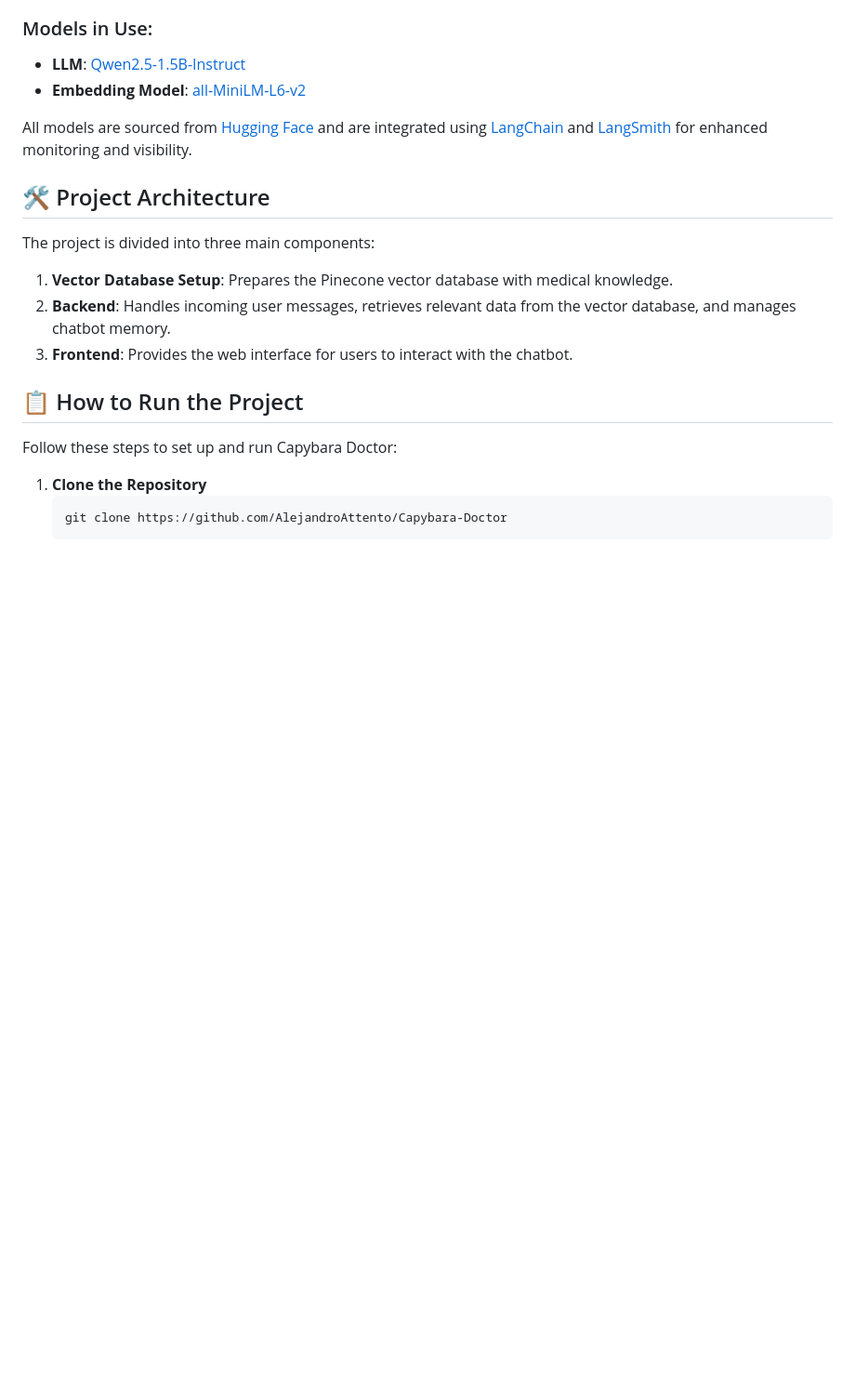
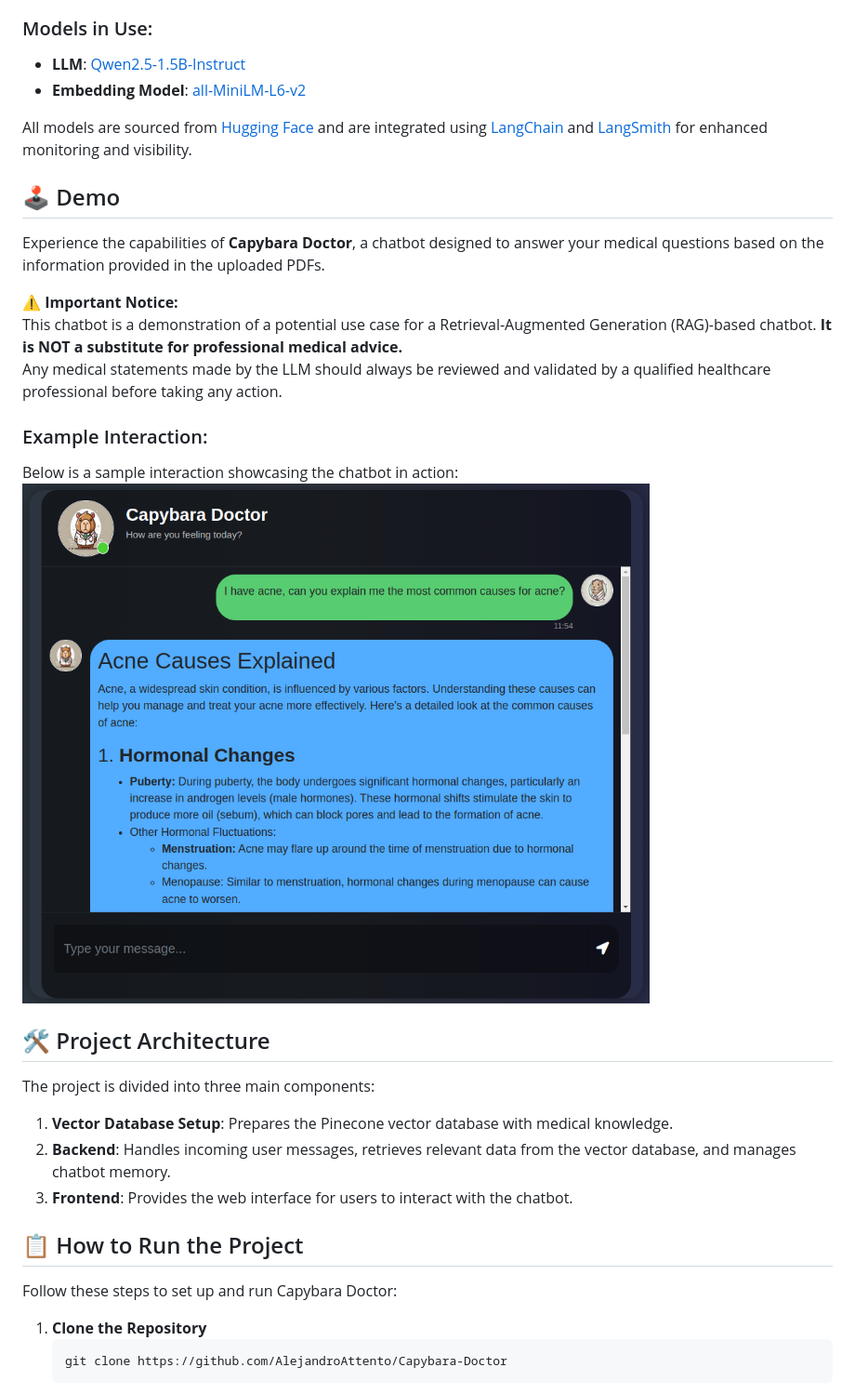
Before and after one commit to AlejandroAttento/Capybara-Doctor, a Markdown page: README.md, the part around the change. Shown: that part at 93% size. Drawn GitHub-style; pictures changed too: img/demo1.png (added); blank space fills up the shorter version.

Commit message:
Add: Basic demo

```diff
--- a/README.md
+++ b/README.md
@@ -14,6 +14,18 @@
 - **Embedding Model**: [all-MiniLM-L6-v2](https://huggingface.co/sentence-transformers/all-MiniLM-L6-v2)
 
 All models are sourced from [Hugging Face](https://huggingface.co/) and are integrated using [LangChain](https://www.langchain.com/) and [LangSmith](https://smith.langchain.com/) for enhanced monitoring and visibility.
+
+## 🕹️ Demo
+
+Experience the capabilities of **Capybara Doctor**, a chatbot designed to answer your medical questions based on the information provided in the uploaded PDFs.
+
+⚠️ **Important Notice:**
+This chatbot is a demonstration of a potential use case for a Retrieval-Augmented Generation (RAG)-based chatbot. **It is NOT a substitute for professional medical advice.**
+Any medical statements made by the LLM should always be reviewed and validated by a qualified healthcare professional before taking any action.
+
+### Example Interaction:
+Below is a sample interaction showcasing the chatbot in action:
+![Demo Screenshot](img/demo1.png)
 
 ## 🛠️ Project Architecture
 The project is divided into three main components:
```
